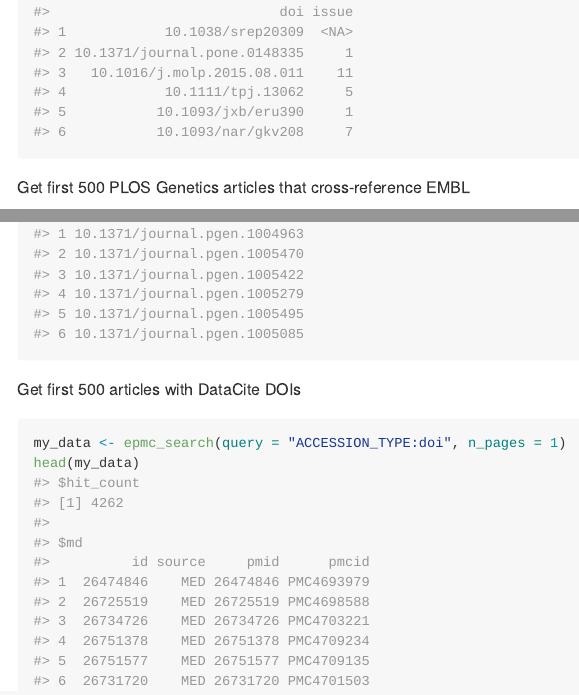
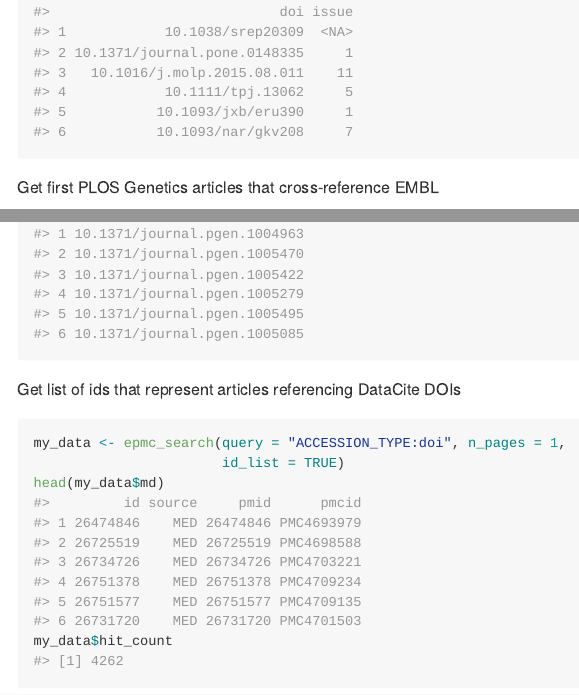
Before and after one commit to ropensci/europepmc, an R Markdown document (README.Rmd): the page in a window 1100 px wide, from 1940 px down, and a second part further down, joined at a grey line. The pictures show the output file README.md that the author committed with the source, drawn offline in the style of GitHub; long lines of code are wrapped; badge pictures from the web are left out.

Commit message:
readme fxn

````diff
--- a/README.Rmd
+++ b/README.Rmd
@@ -39,18 +39,19 @@ my_data$hit_count
 head(my_data$md)
 ```
 
-Get first 500 PLOS Genetics articles that cross-reference EMBL
+Get first PLOS Genetics articles that cross-reference EMBL
 
 ```{r}
 my_data <- epmc_search(query = 'ISSN:1553-7404 HAS_EMBL:y')
 head(my_data$md)
 ```
 
-Get first 500 articles with DataCite DOIs
+Get list of ids that represent articles referencing DataCite DOIs
 
 ```{r}
-my_data <- epmc_search(query = "ACCESSION_TYPE:doi", n_pages = 1)
-head(my_data)
+my_data <- epmc_search(query = "ACCESSION_TYPE:doi", n_pages = 1,
+                       id_list = TRUE)
+head(my_data$md)
 my_data$hit_count
 ```
 
````
Also changed, not shown: README.md, README.Rmd (4 more changed lines).
